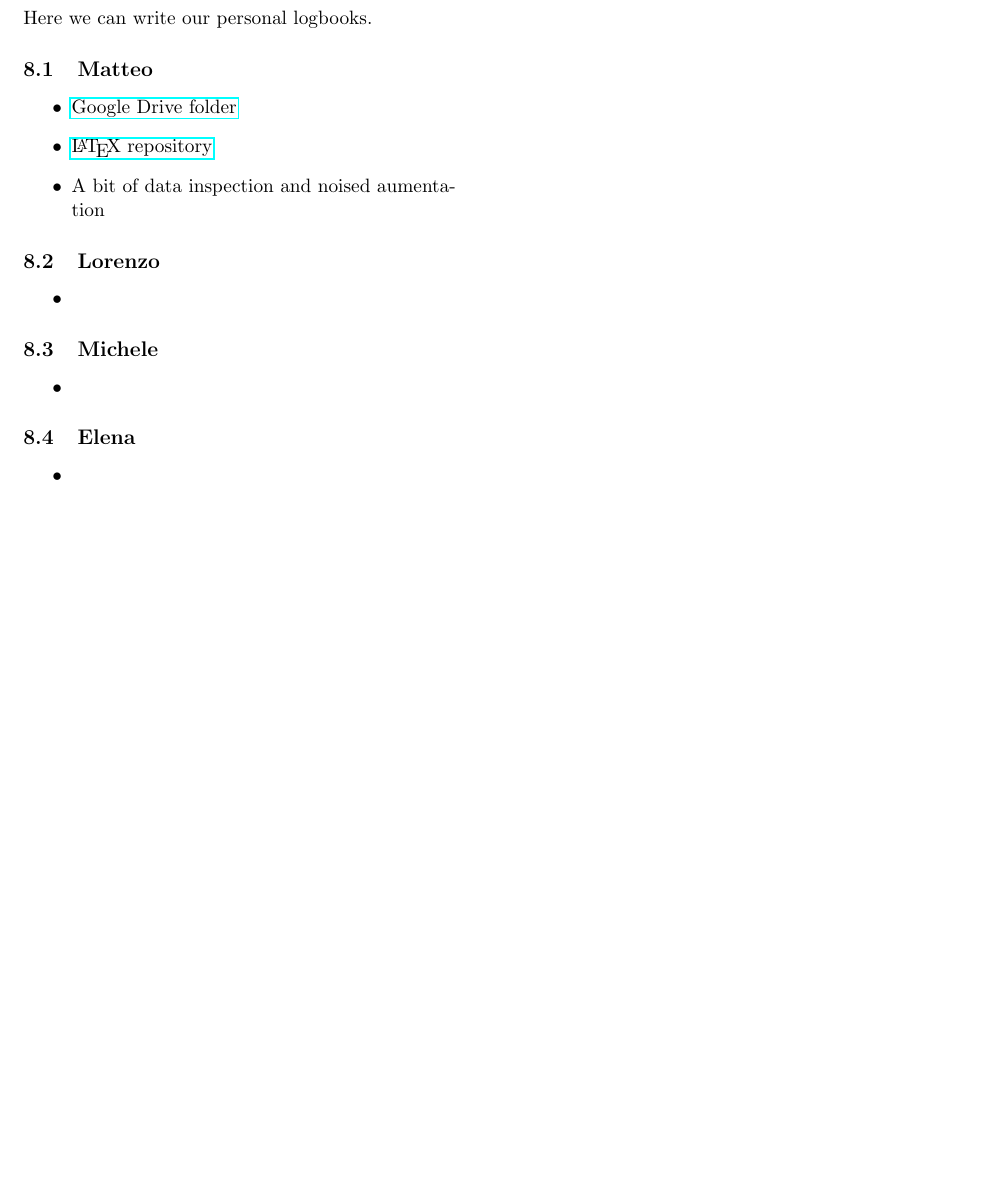
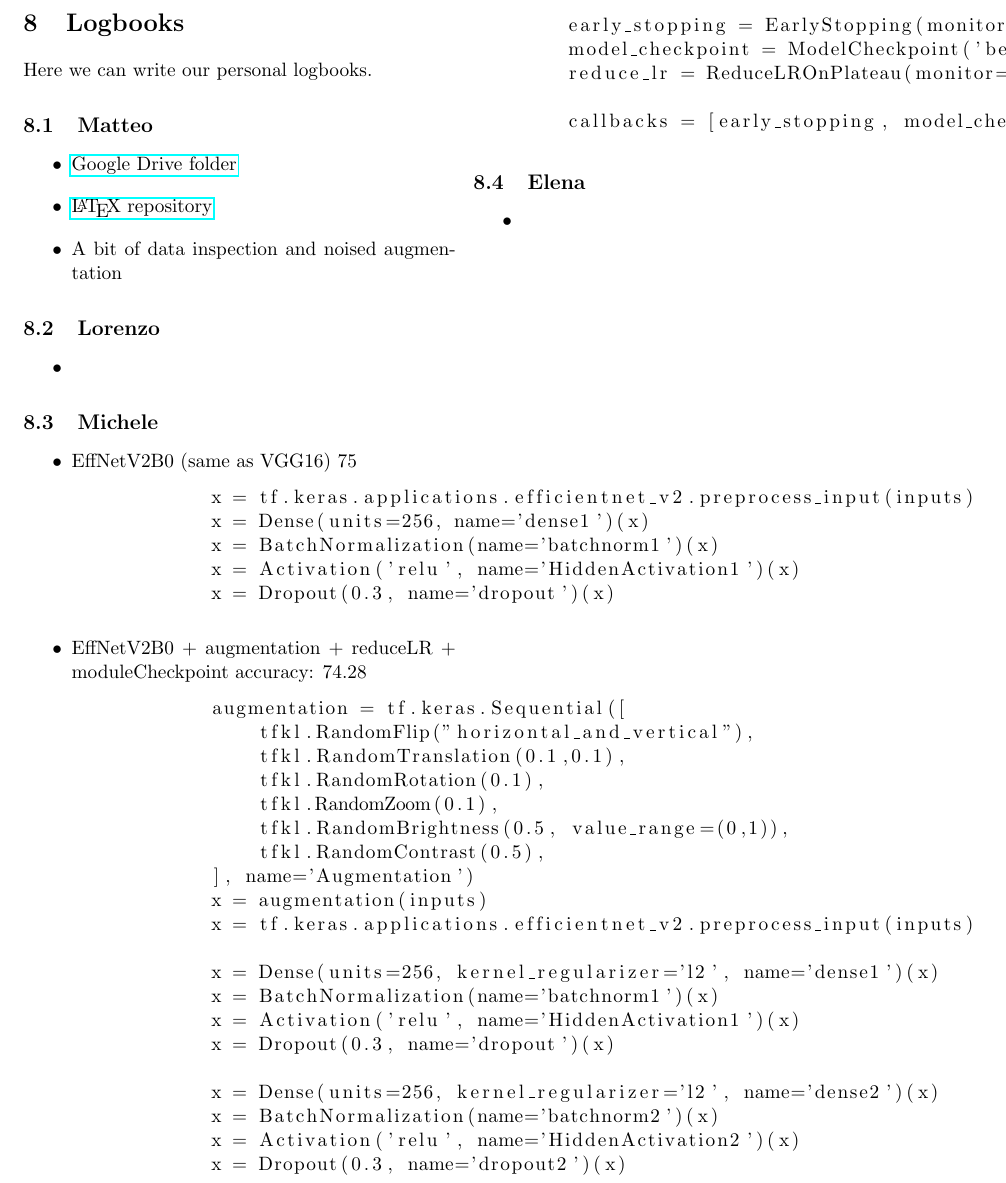
Before and after one commit to BonfaTex/DeepL-1, a LaTeX document (main.tex): part of page 4 of 5, cut at the place of the change, the shorter picture padded with empty space. Compiled offline with pdfLaTeX.

Commit message:
Updates from Overleaf

```diff
--- a/main.tex
+++ b/main.tex
@@ -11,6 +11,7 @@
 \usepackage{booktabs}
 \usepackage{hyperref}
 \usepackage{wrapfig}
+\usepackage{listings}
 
 \newcolumntype{Y}{>{\centering\arraybackslash}X}
 \usepackage[left=2.00cm, right=2.00cm, top=2.00cm, bottom=2.00cm]{geometry}
@@ -170,7 +171,7 @@
         \begin{itemize}
             \item \href{https://drive.google.com/drive/folders/1XqCxOkXIFV81NU8IlltS38bM65k9N-bR?usp=sharing}{Google Drive folder}
             \item \href{https://github.com/BonfaTex/DeepL-1}{\LaTeX{} repository}
-            \item A bit of data inspection and noised aumentation
+            \item A bit of data inspection and noised augmentation
         \end{itemize}
 
         \subsection{Lorenzo}
@@ -182,8 +183,47 @@
         \subsection{Michele}
 
         \begin{itemize}
-            \item
+            \item EffNetV2B0 (same as VGG16)
+            75%
+            \begin{lstlisting}
+            x = tf.keras.applications.efficientnet_v2.preprocess_input(inputs)
+            x = Dense(units=256, name='dense1')(x)
+            x = BatchNormalization(name='batchnorm1')(x)
+            x = Activation('relu', name='HiddenActivation1')(x)
+            x = Dropout(0.3, name='dropout')(x)
+            \end{lstlisting}
+            \item EffNetV2B0 + augmentation + reduceLR + moduleCheckpoint
+            accuracy: 74.28%
+            \begin{lstlisting}
+            augmentation = tf.keras.Sequential([
+                tfkl.RandomFlip("horizontal_and_vertical"),
+                tfkl.RandomTranslation(0.1,0.1),
+                tfkl.RandomRotation(0.1),
+                tfkl.RandomZoom(0.1),
+                tfkl.RandomBrightness(0.5, value_range=(0,1)),
+                tfkl.RandomContrast(0.5),
+            ], name='Augmentation')
+            x = augmentation(inputs)
+            x = tf.keras.applications.efficientnet_v2.preprocess_input(inputs)
+
+            x = Dense(units=256, kernel_regularizer='l2', name='dense1')(x)
+            x = BatchNormalization(name='batchnorm1')(x)
+            x = Activation('relu', name='HiddenActivation1')(x)
+            x = Dropout(0.3, name='dropout')(x)
+
+            x = Dense(units=256, kernel_regularizer='l2', name='dense2')(x)
+            x = BatchNormalization(name='batchnorm2')(x)
+            x = Activation('relu', name='HiddenActivation2')(x)
+            x = Dropout(0.3, name='dropout2')(x)
+            \end{lstlisting}
         \end{itemize}
+        \begin{lstlisting}
+        early_stopping = EarlyStopping(monitor='val_loss', patience=8, restore_best_weights=True, verbose=1)
+        model_checkpoint = ModelCheckpoint('best_model.keras', save_best_only=True, verbose=1)
+        reduce_lr = ReduceLROnPlateau(monitor='val_loss', factor=0.2, patience=3, verbose=1)
+
+        callbacks = [early_stopping, model_checkpoint, reduce_lr]
+        \end{lstlisting}
 
         \subsection{Elena}
 
```
